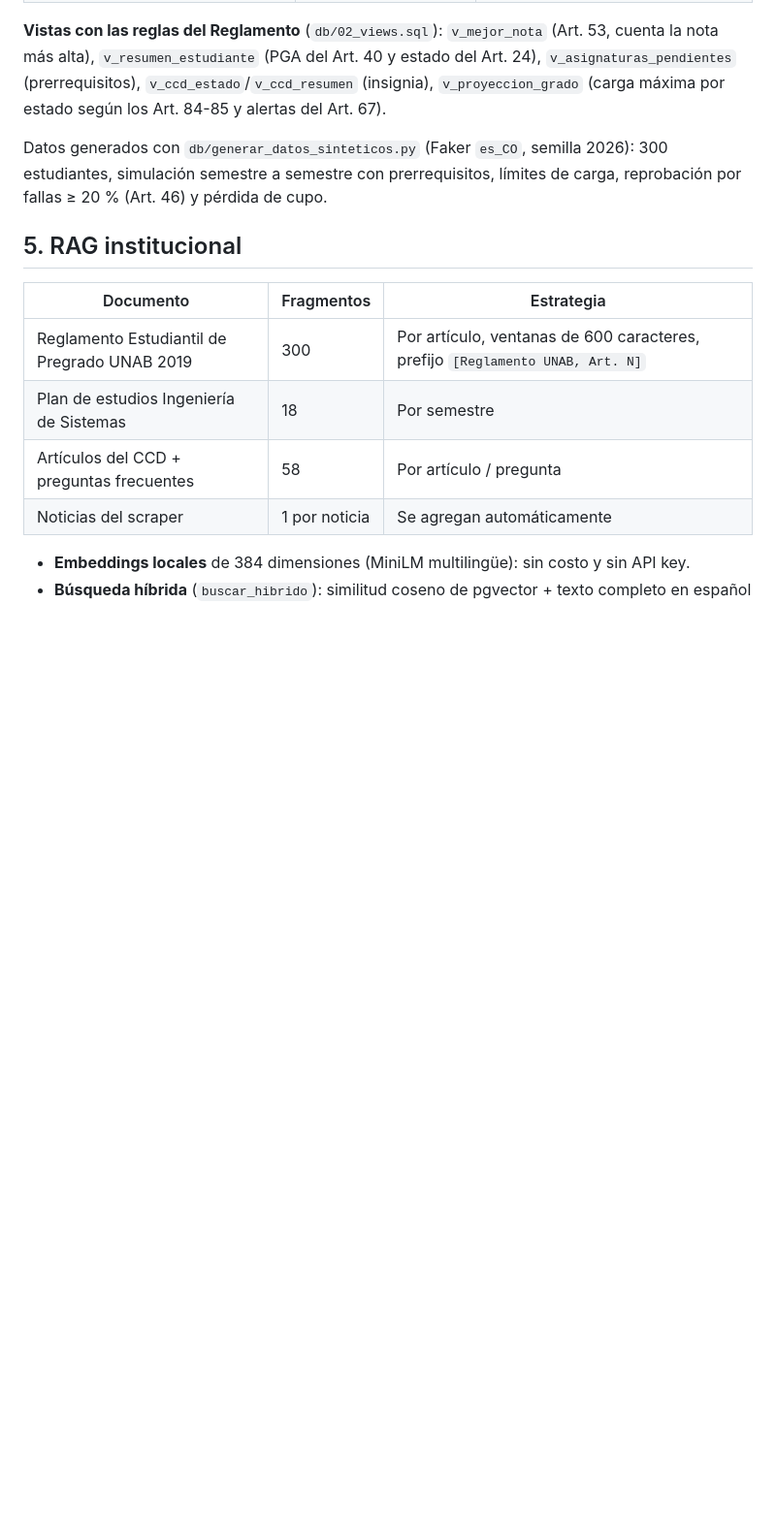
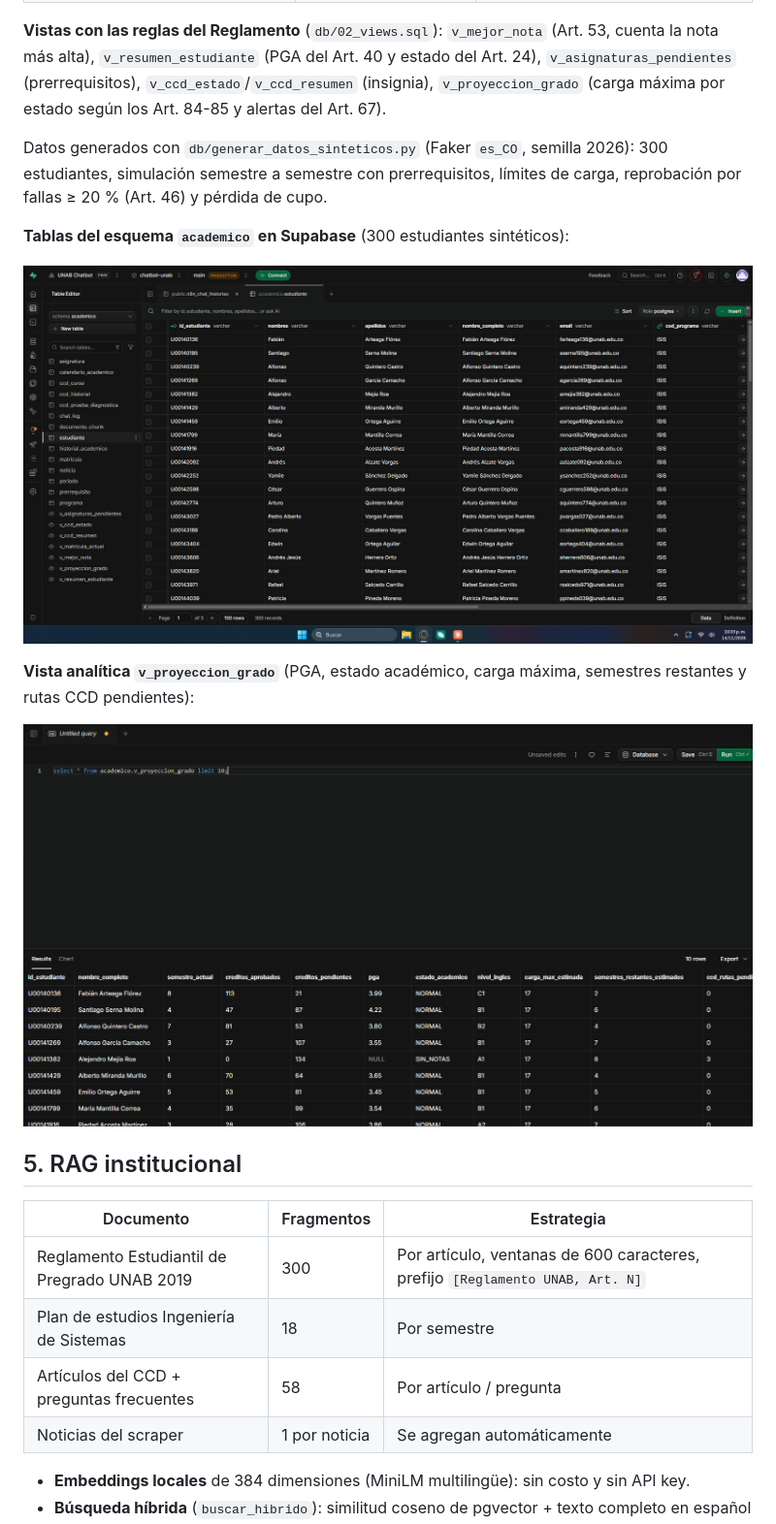
Before and after one commit to dportilla219/chatbot-unab, a Markdown page: README.md, the part around the change. Shown at 97% size. GitHub-like rendering; pictures changed too: docs/capturas/supabase_03_tablas_academico.png (added), docs/capturas/supabase_04_vista_proyeccion.png (added); blank space fills up the shorter version.

Commit message:
Capturas de Supabase: tablas del esquema academico y vista de proyeccion

```diff
--- a/README.md
+++ b/README.md
@@ -119,6 +119,14 @@ Esquema `academico` en Supabase:
 **Vistas con las reglas del Reglamento** (`db/02_views.sql`): `v_mejor_nota` (Art. 53, cuenta la nota más alta), `v_resumen_estudiante` (PGA del Art. 40 y estado del Art. 24), `v_asignaturas_pendientes` (prerrequisitos), `v_ccd_estado`/`v_ccd_resumen` (insignia), `v_proyeccion_grado` (carga máxima por estado según los Art. 84-85 y alertas del Art. 67).
 
 Datos generados con `db/generar_datos_sinteticos.py` (Faker `es_CO`, semilla 2026): 300 estudiantes, simulación semestre a semestre con prerrequisitos, límites de carga, reprobación por fallas ≥ 20 % (Art. 46) y pérdida de cupo.
+
+**Tablas del esquema `academico` en Supabase** (300 estudiantes sintéticos):
+
+![Tablas en Supabase](docs/capturas/supabase_03_tablas_academico.png)
+
+**Vista analítica `v_proyeccion_grado`** (PGA, estado académico, carga máxima, semestres restantes y rutas CCD pendientes):
+
+![Vista de proyección](docs/capturas/supabase_04_vista_proyeccion.png)
 
 ## 5. RAG institucional
 
```
